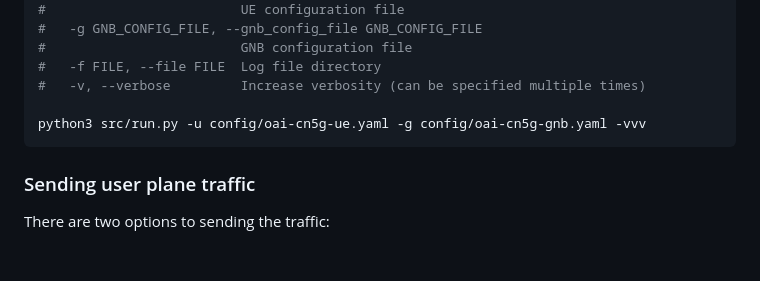
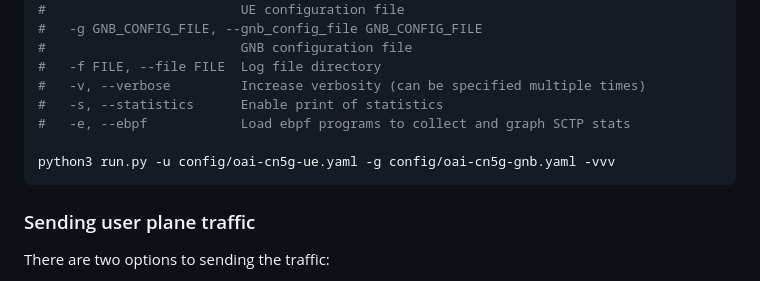
Before and after one commit to tariromukute/CoreNetworkTrafficGenerator, a Markdown page: README.md, the part around the change. Rendered like a GitHub page; blank space fills up the shorter version.

````diff
--- a/README.md
+++ b/README.md
@@ -64,8 +64,10 @@ cd ~/cn-tg/
 #                         GNB configuration file
 #   -f FILE, --file FILE  Log file directory
 #   -v, --verbose         Increase verbosity (can be specified multiple times)
+#   -s, --statistics      Enable print of statistics
+#   -e, --ebpf            Load ebpf programs to collect and graph SCTP stats
 
-python3 src/run.py -u config/oai-cn5g-ue.yaml -g config/oai-cn5g-gnb.yaml -vvv
+python3 run.py -u config/oai-cn5g-ue.yaml -g config/oai-cn5g-gnb.yaml -vvv
 ```
 
 ### Sending user plane traffic
````
Also changed, not shown: rwnd_plot_10.png (added), rwnd_plot_100.png (added), rwnd_plot_5.png (added), 4 other files.
